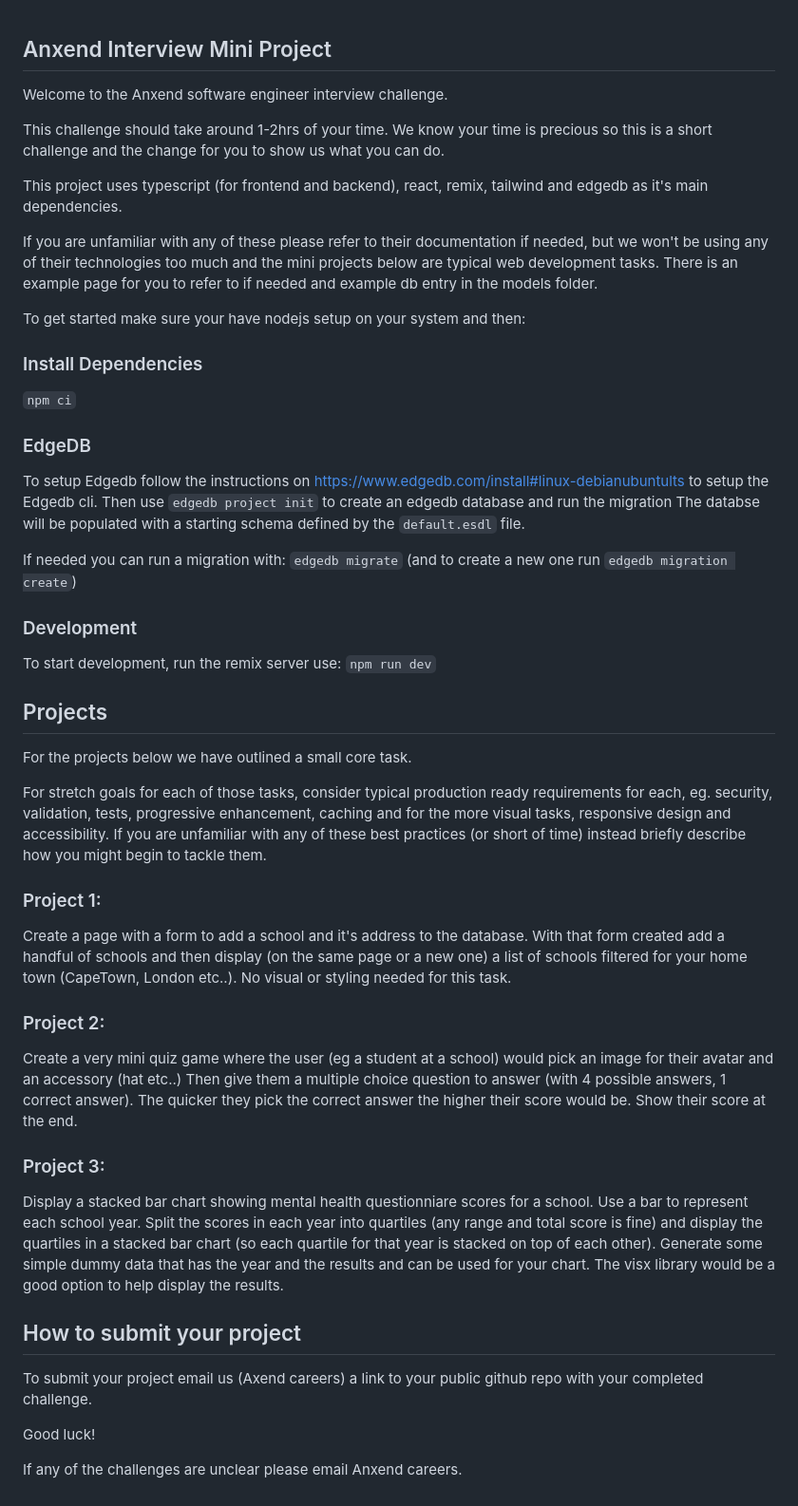
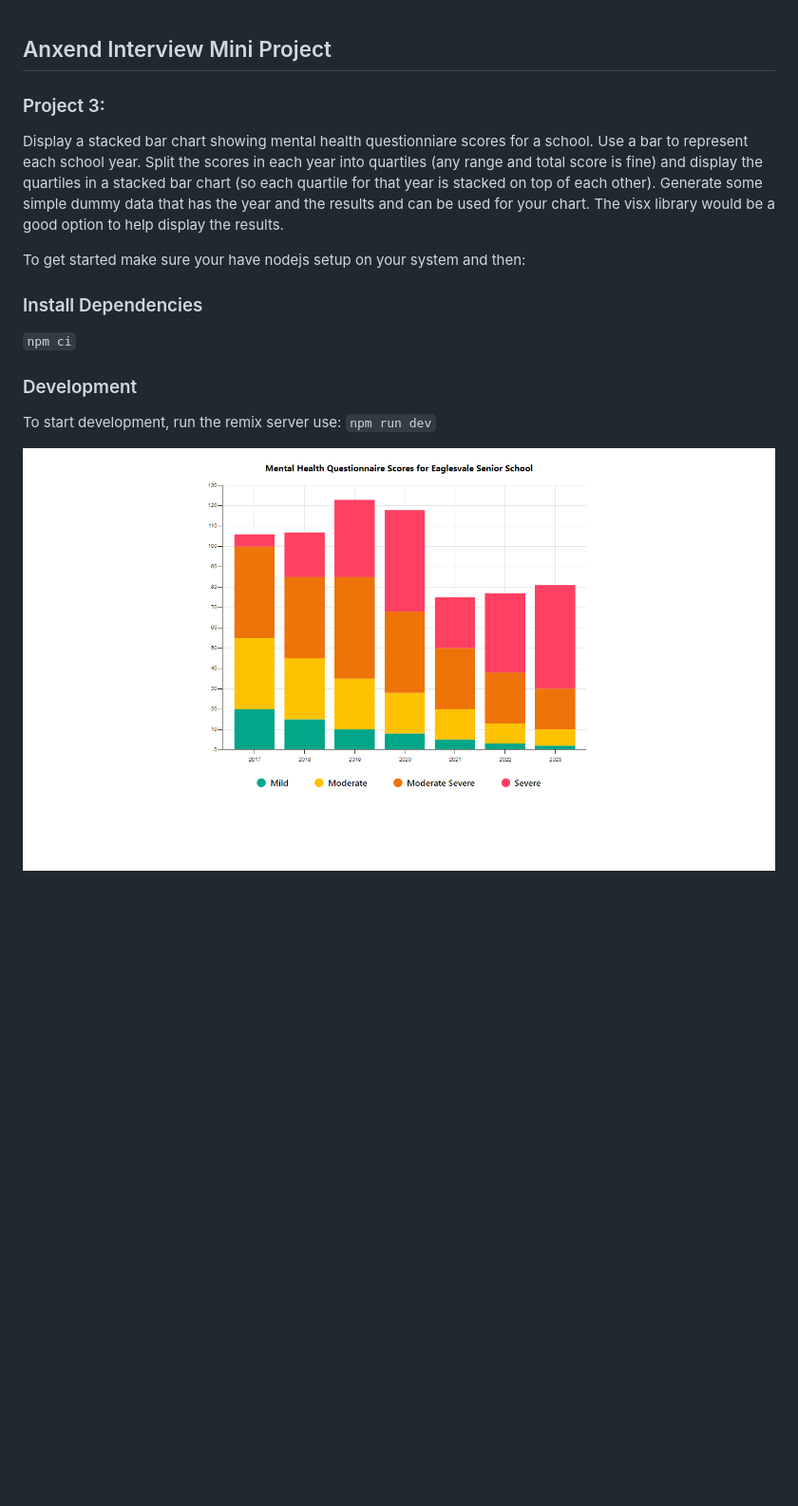
Before and after one commit to zvicasso/axpInt-Project3, a Markdown page: README.md, the part around the change. Shown: that part at 95% size. Rendered like a GitHub page; pictures changed too: Screenshot (299).png (added); blank space fills up the shorter version.

```diff
--- a/README.md
+++ b/README.md
@@ -1,12 +1,8 @@
 ## Anxend Interview Mini Project
 
-Welcome to the Anxend software engineer interview challenge.
+### Project 3:
 
-This challenge should take around 1-2hrs of your time. We know your time is precious so this is a short challenge and the change for you to show us what you can do.
-
-This project uses typescript (for frontend and backend), react, remix, tailwind and edgedb as it's main dependencies.
-
-If you are unfamiliar with any of these please refer to their documentation if needed, but we won't be using any of their technologies too much and the mini projects below are typical web development tasks. There is an example page for you to refer to if needed and example db entry in the models folder.
+Display a stacked bar chart showing mental health questionniare scores for a school. Use a bar to represent each school year. Split the scores in each year into quartiles (any range and total score is fine) and display the quartiles in a stacked bar chart (so each quartile for that year is stacked on top of each other). Generate some simple dummy data that has the year and the results and can be used for your chart. The visx library would be a good option to help display the results.
 
 To get started make sure your have nodejs setup on your system and then:
 
@@ -14,45 +10,8 @@ To get started make sure your have nodejs setup on your system and then:
 
 `npm ci`
 
-### EdgeDB
-
-To setup Edgedb follow the instructions on https://www.edgedb.com/install#linux-debianubuntults to setup the Edgedb cli.
-Then use `edgedb project init` to create an edgedb database and run the migration
-The databse will be populated with a starting schema defined by the `default.esdl` file.
-
-If needed you can run a migration with: `edgedb migrate`
-(and to create a new one run `edgedb migration create`)
-
 ### Development
 
 To start development, run the remix server use: `npm run dev`
 
-## Projects
-
-For the projects below we have outlined a small core task.
-
-For stretch goals for each of those tasks, consider typical production ready requirements for each,
-eg. security, validation, tests, progressive enhancement, caching and for the more visual tasks, responsive design and accessibility.
-If you are unfamiliar with any of these best practices (or short of time) instead briefly describe how you might begin to tackle them.
-
-### Project 1:
-
-Create a page with a form to add a school and it's address to the database.
-With that form created add a handful of schools and then display (on the same page or a new one) a list of schools filtered for your home town (CapeTown, London etc..).
-No visual or styling needed for this task.
-
-### Project 2:
-
-Create a very mini quiz game where the user (eg a student at a school) would pick an image for their avatar and an accessory (hat etc..) Then give them a multiple choice question to answer (with 4 possible answers, 1 correct answer). The quicker they pick the correct answer the higher their score would be. Show their score at the end.
-
-### Project 3:
-
-Display a stacked bar chart showing mental health questionniare scores for a school. Use a bar to represent each school year. Split the scores in each year into quartiles (any range and total score is fine) and display the quartiles in a stacked bar chart (so each quartile for that year is stacked on top of each other). Generate some simple dummy data that has the year and the results and can be used for your chart. The visx library would be a good option to help display the results.
-
-## How to submit your project
-
-To submit your project email us (Axend careers) a link to your public github repo with your completed challenge.
-
-Good luck!
-
-If any of the challenges are unclear please email Anxend careers.
+![alt text](<Screenshot (299).png>)
```
Also changed, not shown: app/images/Screenshot (299).png (added).
